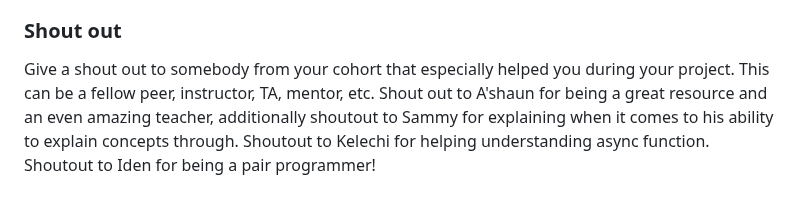
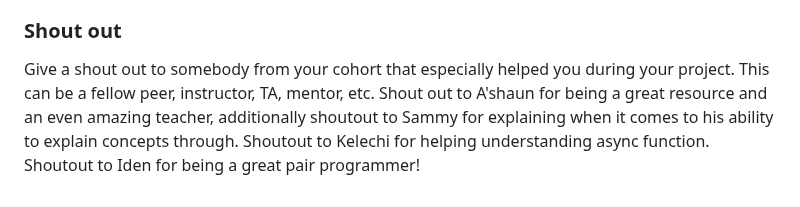
Before and after one commit to codepath/site-week1-project1-flixster-starter, a Markdown page: README.md, the part around the change. GitHub-like rendering.

```diff
--- a/README.md
+++ b/README.md
@@ -69,4 +69,4 @@ Deployed Application (optional): [Flixster Deployed Site](https://pelumitayo.git
 ### Shout out
 
 Give a shout out to somebody from your cohort that especially helped you during your project. This can be a fellow peer, instructor, TA, mentor, etc.
-Shout out to A'shaun for being a great resource and an even amazing teacher, additionally shoutout to Sammy for explaining when it comes to his ability to explain concepts through. Shoutout to Kelechi for helping understanding async function. Shoutout to Iden for being a pair programmer!
+Shout out to A'shaun for being a great resource and an even amazing teacher, additionally shoutout to Sammy for explaining when it comes to his ability to explain concepts through. Shoutout to Kelechi for helping understanding async function. Shoutout to Iden for being a great pair programmer!
```
